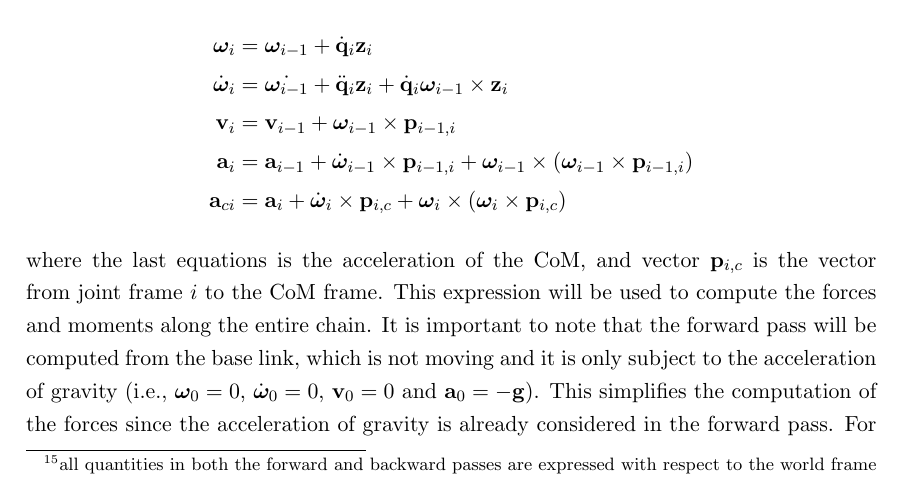
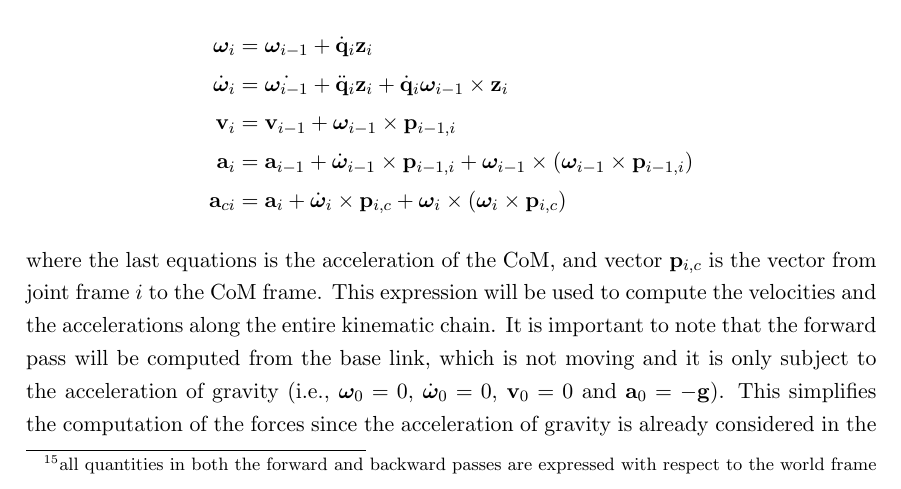
Before and after one commit to mfocchi/robot_control, a LaTeX problem sheet (lab_exercises/lab_descriptions/L1_kinematicsDynamics.tex): part of page 17 of 19, cut so that both start at the same text. Compiled offline with pdfLaTeX.

Commit message:
typo in L1 lab description

```diff
--- a/lab_exercises/lab_descriptions/L1_kinematicsDynamics.tex
+++ b/lab_exercises/lab_descriptions/L1_kinematicsDynamics.tex
@@ -671,7 +671,13 @@ For this part of the assignment, we will use these three main files:
 %
 	\mathbf{a}_{ci} &= \mathbf{a}_{i} + \dot{\boldsymbol{\omega}}_{i} \times \mathbf{p}_{i,c} + \boldsymbol{\omega}_{i} 	\times (\boldsymbol{\omega}_{i} \times \mathbf{p}_{i,c})
 \end{align*}
-where the last equations is the acceleration of the CoM, and vector $\mathbf{p}_{i,c}$ is the vector from joint frame $i$ to the CoM frame. This expression will be used to compute the forces and moments along the entire chain. It is important to note that the forward pass will be computed from the base link, which is not moving and it is only subject to the acceleration of gravity (i.e., $\boldsymbol{\omega}_0 = 0$, $\dot{\boldsymbol{\omega}}_0 = 0$, $\mathbf{v}_0 = 0$ and $\mathbf{a}_0 = -\mathbf{g}$). This simplifies the computation of the forces since the acceleration of gravity is already considered in the forward pass. For the backward pass, we will begin our computation from the end-effector frame. Consider that if the end effector is performing free-motion, then the forces and moments are equal to zero (i.e., $\mathbf{f}_{ee} =0$ and $\mathbf{m}_{ee} = 0$), however, if the end-effector is in contact with an object, a measurement or approximation of the forces and moments is needed. The backward pass equations for the moments and forces are
+where the last equations is the acceleration of the CoM, and vector $\mathbf{p}_{i,c}$ is the vector from joint frame $i$ to the CoM frame.
+This expression will be used to compute the velocities and the accelerations  along the entire  kinematic chain.
+It is important to note that the forward pass will be computed from the base link, which is not moving and it is only subject to the acceleration of gravity (i.e., $\boldsymbol{\omega}_0 = 0$,
+$\dot{\boldsymbol{\omega}}_0 = 0$, $\mathbf{v}_0 = 0$ and $\mathbf{a}_0 = -\mathbf{g}$). This simplifies the computation of the forces since the acceleration of gravity is already considered in the forward pass.
+For the backward pass, we will begin our computation from the end-effector frame. Consider that if the end effector is performing free-motion, then the forces and moments are equal to zero (i.e., $\mathbf{f}_{ee}
+=0$ and $\mathbf{m}_{ee} = 0$), however, if the end-effector is in contact with an object, a measurement or approximation of the forces and moments is needed. The backward pass equations for the moments and forces
+are
 \begin{align*}
 	\mathbf{f}_i &= \mathbf{f}_{i+1} + \mathbf{m}_i\mathbf{a}_{ci} \\
 	\mathbf{m}_i &= \mathbf{m}_{i+1} - \mathbf{p}_{c,i} \times \mathbf{f}_i + \mathbf{p}_{c,i+1} \times \mathbf{f}_{i+1} + \mathbf{I}_i \dot{\boldsymbol{\omega}}_i + \boldsymbol{\omega}_i  \times \mathbf{I}_i \boldsymbol{\omega}_i
```
